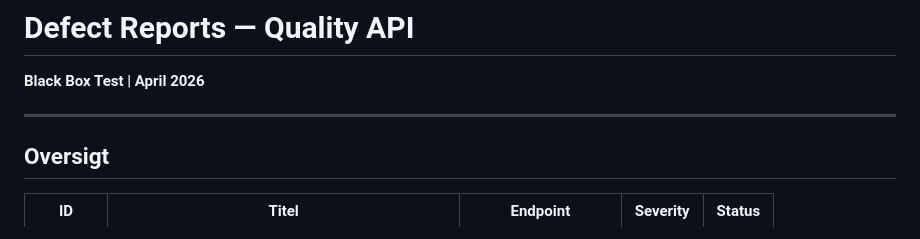
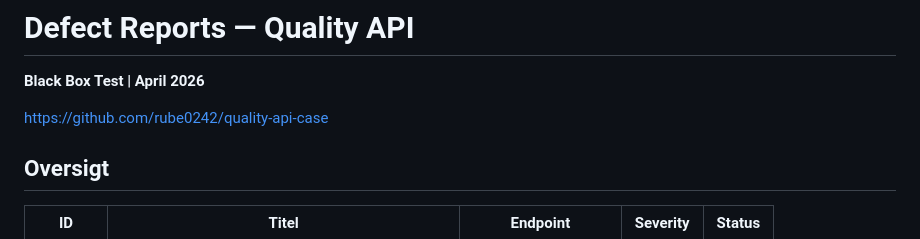
Before and after one commit to rube0242/quality-api-case, a Markdown page: defects/defect_reports.md, the part around the change. GitHub-like rendering.

```diff
--- a/defects/defect_reports.md
+++ b/defects/defect_reports.md
@@ -1,7 +1,7 @@
 # Defect Reports — Quality API
 **Black Box Test | April 2026**
 
----
+https://github.com/rube0242/quality-api-case
 
 ## Oversigt
 
```
